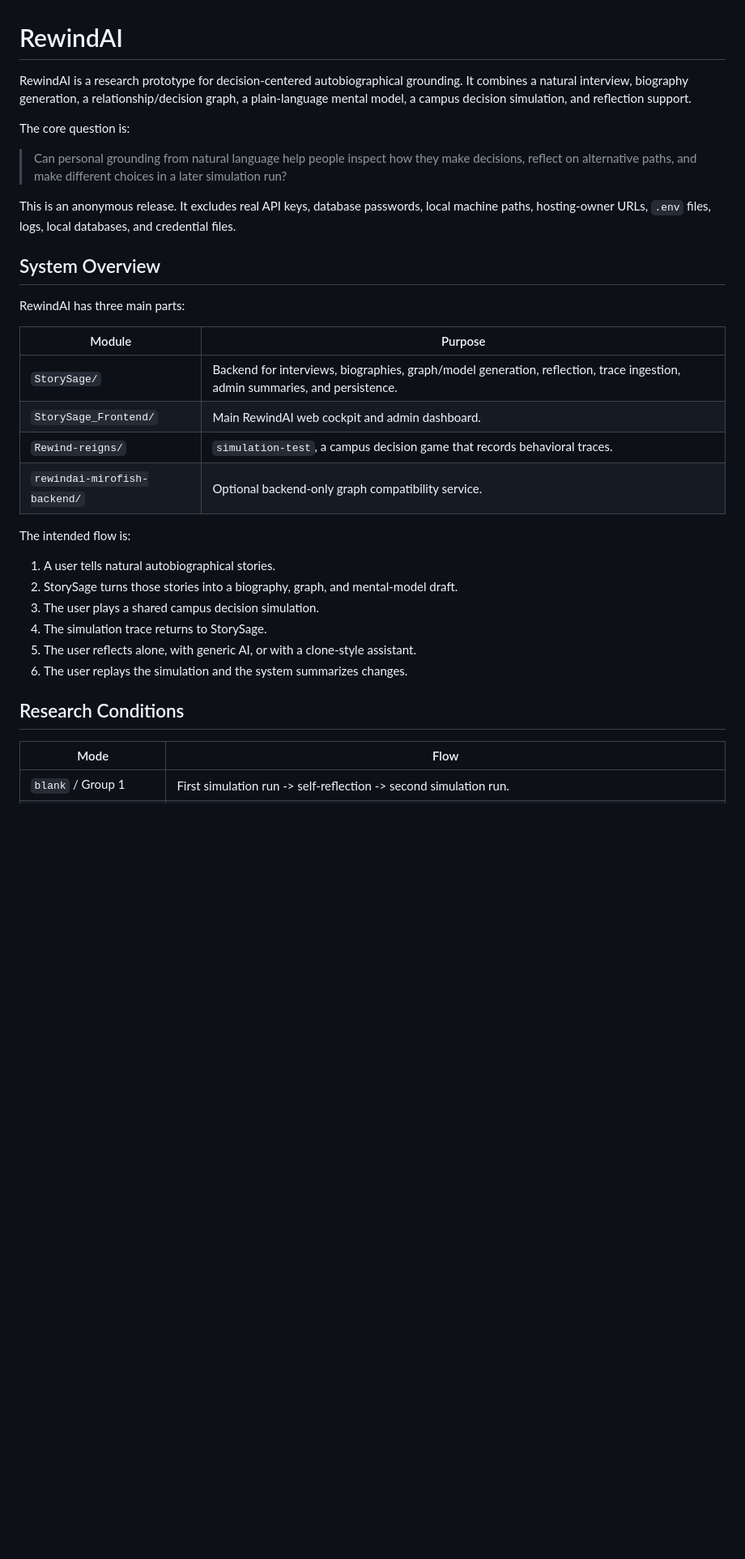
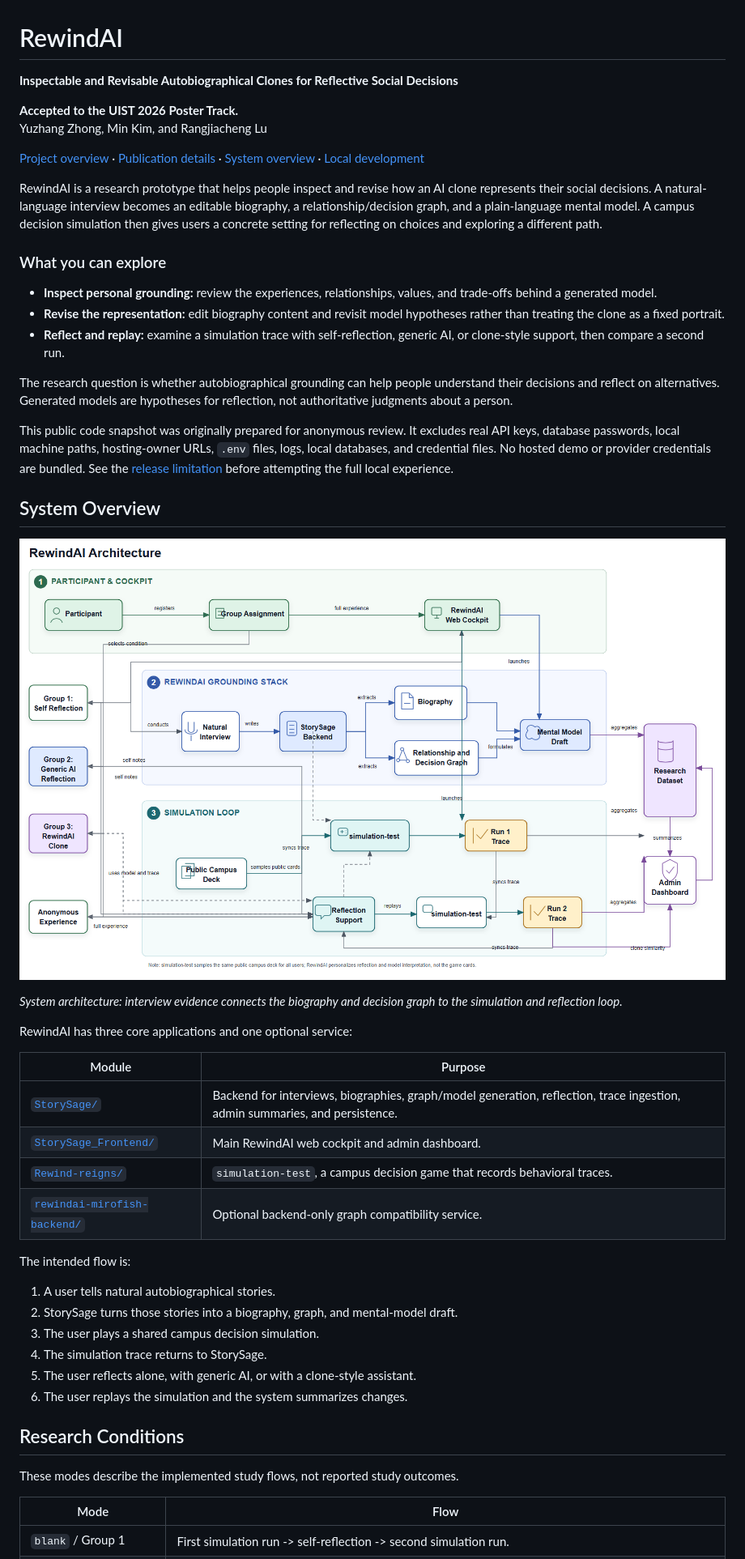
Before and after one commit to yuzhang-zhong/rewindai-anonymous-release, a Markdown page: README.md, the part around one of its changes. Shown at 81% size. Drawn GitHub-style; blank space fills up the shorter version.

Commit message:
docs: introduce RewindAI poster and clarify research release setup

```diff
--- a/README.md
+++ b/README.md
@@ -1,30 +1,52 @@
 # RewindAI
 
-RewindAI is a research prototype for decision-centered autobiographical
-grounding. It combines a natural interview, biography generation, a
-relationship/decision graph, a plain-language mental model, a campus decision
-simulation, and reflection support.
+**Inspectable and Revisable Autobiographical Clones for Reflective Social Decisions**
 
-The core question is:
+**Accepted to the UIST 2026 Poster Track.**
+Yuzhang Zhong, Min Kim, and Rangjiacheng Lu
 
-> Can personal grounding from natural language help people inspect how they make
-> decisions, reflect on alternative paths, and make different choices in a later
-> simulation run?
+[Project overview](https://yuzhang-zhong.github.io/portfolio/rewindai) · [Publication details](https://yuzhang-zhong.github.io/publication/2026-rewindai) · [System overview](#system-overview) · [Local development](#local-development)
 
-This is an anonymous release. It excludes real API keys, database passwords,
-local machine paths, hosting-owner URLs, `.env` files, logs, local databases, and
-credential files.
+RewindAI is a research prototype that helps people inspect and revise how an AI
+clone represents their social decisions. A natural-language interview becomes
+an editable biography, a relationship/decision graph, and a plain-language
+mental model. A campus decision simulation then gives users a concrete setting
+for reflecting on choices and exploring a different path.
+
+### What you can explore
+
+- **Inspect personal grounding:** review the experiences, relationships, values,
+  and trade-offs behind a generated model.
+- **Revise the representation:** edit biography content and revisit model
+  hypotheses rather than treating the clone as a fixed portrait.
+- **Reflect and replay:** examine a simulation trace with self-reflection,
+  generic AI, or clone-style support, then compare a second run.
+
+The research question is whether autobiographical grounding can help people
+understand their decisions and reflect on alternatives. Generated models are
+hypotheses for reflection, not authoritative judgments about a person.
+
+This public code snapshot was originally prepared for anonymous review. It
+excludes real API keys, database passwords, local machine paths, hosting-owner
+URLs, `.env` files, logs, local databases, and credential files. No hosted demo
+or provider credentials are bundled. See the [release limitation](#release-limitation)
+before attempting the full local experience.
 
 ## System Overview
 
-RewindAI has three main parts:
+![RewindAI architecture showing the web cockpit, autobiographical grounding, campus simulation, and reflection loop](images/rewindai_framework_architecture_designed.png)
+
+*System architecture: interview evidence connects the biography and decision
+graph to the simulation and reflection loop.*
+
+RewindAI has three core applications and one optional service:
 
 | Module | Purpose |
 | --- | --- |
-| `StorySage/` | Backend for interviews, biographies, graph/model generation, reflection, trace ingestion, admin summaries, and persistence. |
-| `StorySage_Frontend/` | Main RewindAI web cockpit and admin dashboard. |
-| `Rewind-reigns/` | `simulation-test`, a campus decision game that records behavioral traces. |
-| `rewindai-mirofish-backend/` | Optional backend-only graph compatibility service. |
+| [`StorySage/`](StorySage/readme.md) | Backend for interviews, biographies, graph/model generation, reflection, trace ingestion, admin summaries, and persistence. |
+| [`StorySage_Frontend/`](StorySage_Frontend/README.md) | Main RewindAI web cockpit and admin dashboard. |
+| [`Rewind-reigns/`](Rewind-reigns/README.md) | `simulation-test`, a campus decision game that records behavioral traces. |
+| [`rewindai-mirofish-backend/`](rewindai-mirofish-backend/README.md) | Optional backend-only graph compatibility service. |
 
 The intended flow is:
 
@@ -36,6 +58,8 @@ The intended flow is:
 6. The user replays the simulation and the system summarizes changes.
 
 ## Research Conditions
+
+These modes describe the implemented study flows, not reported study outcomes.
 
 | Mode | Flow |
 | --- | --- |
```
Also changed, not shown: other parts of README.md (+63 -12 lines).
